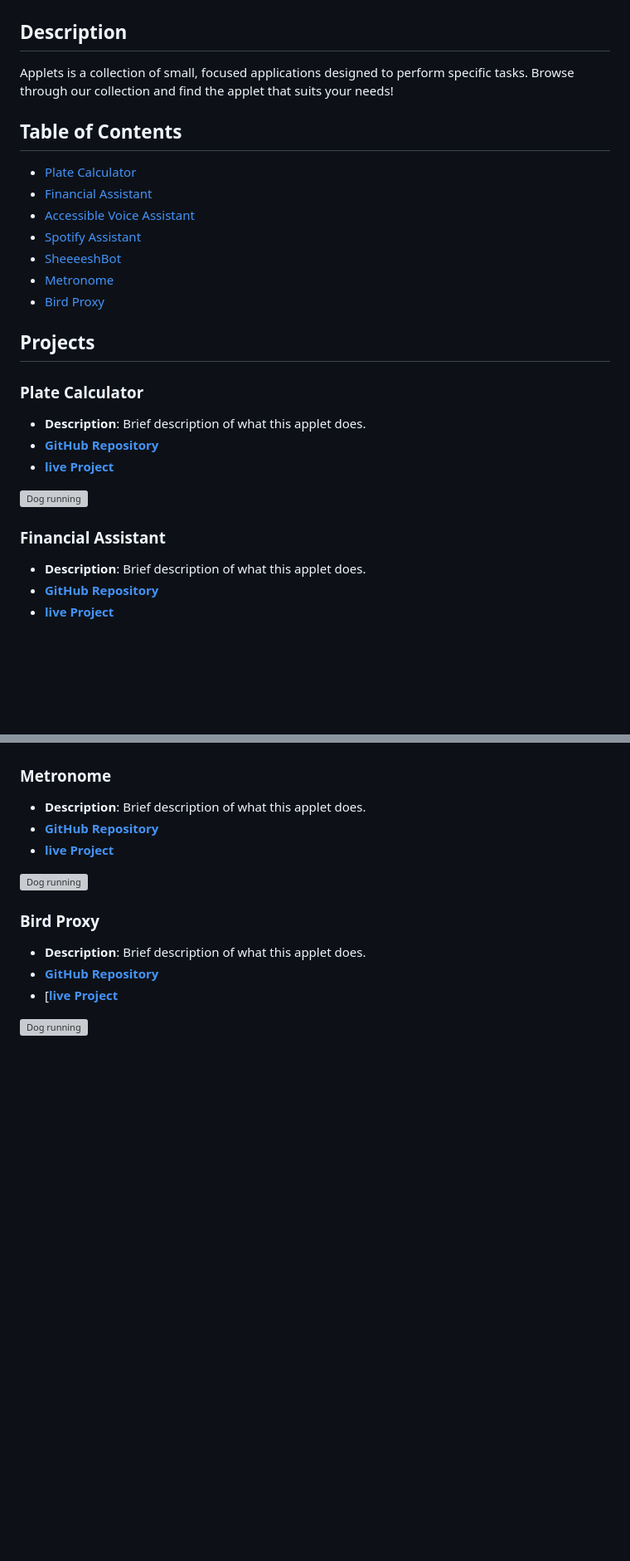
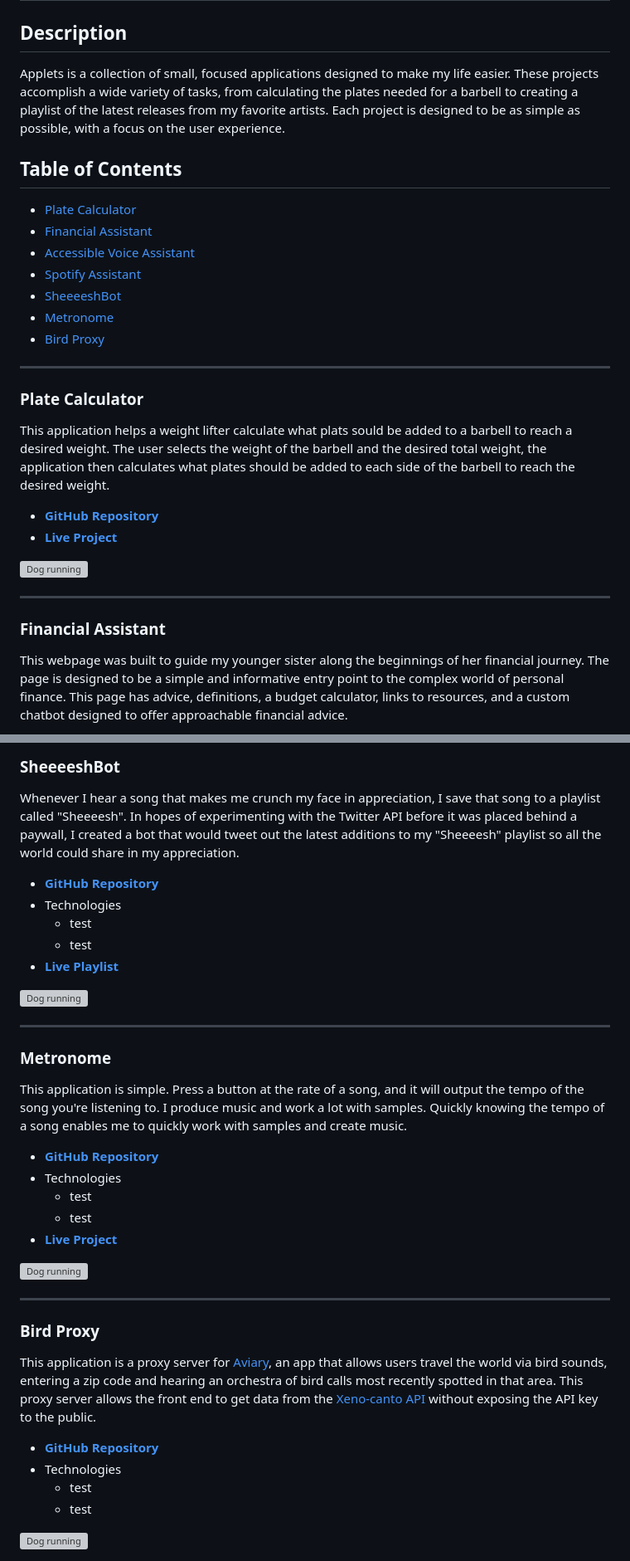
Before and after one commit to McCambley/applets, a Markdown page: README.md, 2 parts joined by grey strips. Shown at 83% size. Rendered like a GitHub page; blank space fills up the shorter version; grey boxes are pictures that could not be loaded.

Commit message:
Update applet descriptions and add new projects

```diff
--- a/README.md
+++ b/README.md
@@ -2,7 +2,7 @@
 
 ## Description
 
-Applets is a collection of small, focused applications designed to perform specific tasks. Browse through our collection and find the applet that suits your needs!
+Applets is a collection of small, focused applications designed to make my life easier. These projects accomplish a wide variety of tasks, from calculating the plates needed for a barbell to creating a playlist of the latest releases from my favorite artists. Each project is designed to be as simple as possible, with a focus on the user experience.
 
 ## Table of Contents
 
@@ -14,13 +14,12 @@ Applets is a collection of small, focused applications designed to perform speci
 - [Metronome](#metronome)
 - [Bird Proxy](#bird-proxy)
 
-<!-- --- -->
+---
 
-## Projects
+<h3 id="plate-calculator">Plate Calculator</h3>
 
-### Plate Calculator
+This application helps a weight lifter calculate what plats sould be added to a barbell to reach a desired weight. The user selects the weight of the barbell and the desired total weight, the application then calculates what plates should be added to each side of the barbell to reach the desired weight.
 
-- **Description**: Brief description of what this applet does.
-- [**GitHub Repository**](#)
-- [**live Project**](#)
+- [**GitHub Repository**](https://github.com/McCambley/plate-calculator)
+- [**Live Project**](https://mccambley.github.io/plate-calculator/)
 
@@ -28,9 +27,7 @@ Applets is a collection of small, focused applications designed to perform speci
 
-<!-- --- -->
+---
 
-### Financial Assistant
+<h3 id="financial-assistant">Financial Assistant</h3>
 
-- **Description**: Brief description of what this applet does.
-- [**GitHub Repository**](#)
-- [**live Project**](#)
+This webpage was built to guide my younger sister along the beginnings of her financial journey. The page is designed to be a simple and informative entry point to the complex world of personal finance. This page has advice, definitions, a budget calculator, links to resources, and a custom chatbot designed to offer approachable financial advice.
 
@@ -68,9 +70,11 @@ Applets is a collection of small, focused applications designed to perform speci
 
-<!-- --- -->
+<h3 id="sheeeeshbot">SheeeeshBot</h3>
 
-### Metronome
+Whenever I hear a song that makes me crunch my face in appreciation, I save that song to a playlist called "Sheeeesh". In hopes of experimenting with the Twitter API before it was placed behind a paywall, I created a bot that would tweet out the latest additions to my "Sheeeesh" playlist so all the world could share in my appreciation.
 
-- **Description**: Brief description of what this applet does.
-- [**GitHub Repository**](#)
-- [**live Project**](#)
+- [**GitHub Repository**](https://github.com/McCambley/yeeeesh)
+- Technologies
+  - test
+  - test
+- [**Live Playlist**](https://open.spotify.com/playlist/6SeniaKv8gLd9XDKASj2Oi?si=7ffa5b18f5ab4c8b)
 
@@ -78,9 +82,26 @@ Applets is a collection of small, focused applications designed to perform speci
 
-<!-- --- -->
+---
 
-### Bird Proxy
+<h3 id="metronome">Metronome</h3>
 
-- **Description**: Brief description of what this applet does.
+This application is simple. Press a button at the rate of a song, and it will output the tempo of the song you're listening to. I produce music and work a lot with samples. Quickly knowing the tempo of a song enables me to quickly work with samples and create music.
+
+- [**GitHub Repository**](https://github.com/McCambley/metronome)
+- Technologies
+  - test
+  - test
+- [**Live Project**](https://mccambley.github.io/metronome/)
+
+<img src="" alt="Dog running" title="A cute kitten" width="100%" height="100%" />
+
+---
+
+<h3 id="bird-proxy">Bird Proxy</h3>
+
+This application is a proxy server for [Aviary](https://github.com/McCambley/hacktober-code-jam), an app that allows users travel the world via bird sounds, entering a zip code and hearing an orchestra of bird calls most recently spotted in that area. This proxy server allows the front end to get data from the [Xeno-canto API](https://xeno-canto.org/explore/api) without exposing the API key to the public.
+
 - [**GitHub Repository**](https://github.com/McCambley/bird-proxy)
-- [[**live Project**](#)
+- Technologies
+  - test
+  - test
 
```
Also changed, not shown: other parts of README.md (+27 -22 lines).
